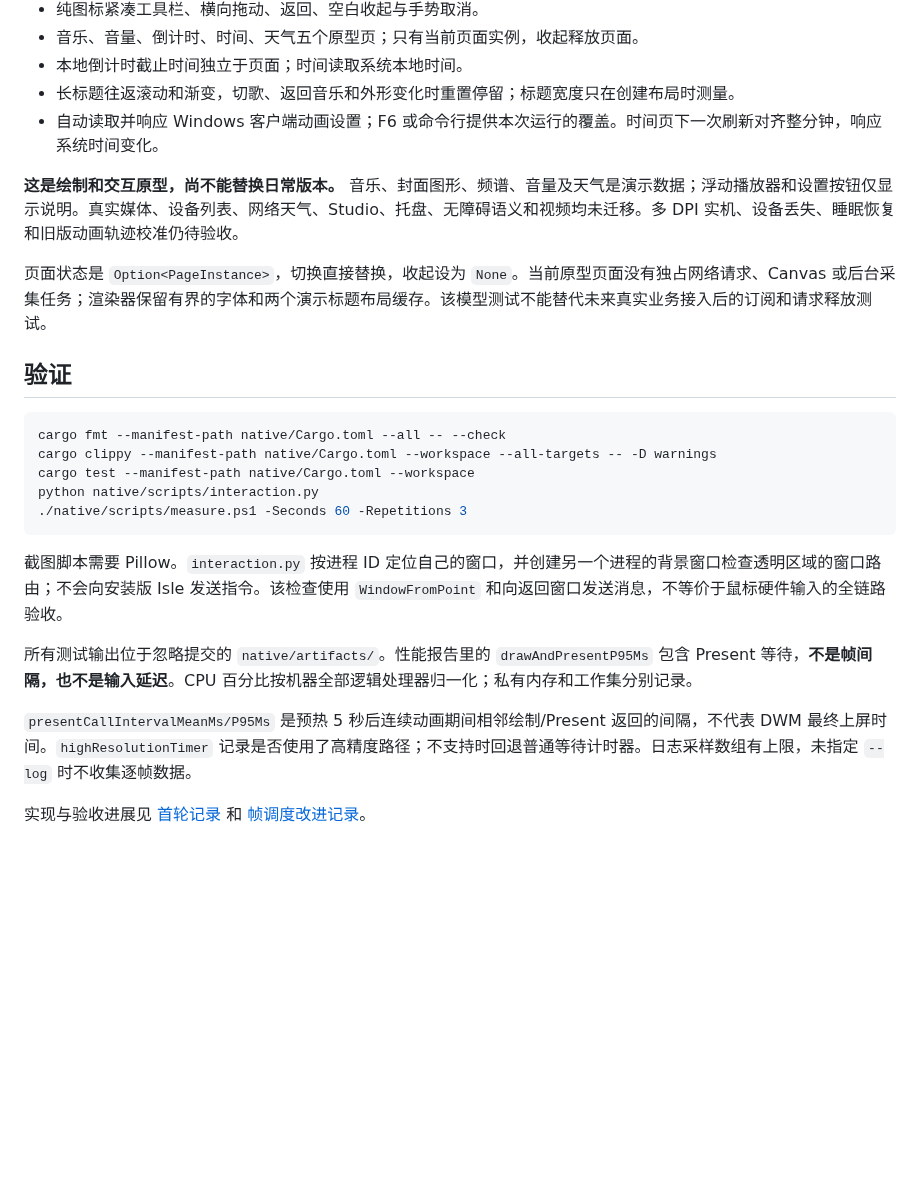
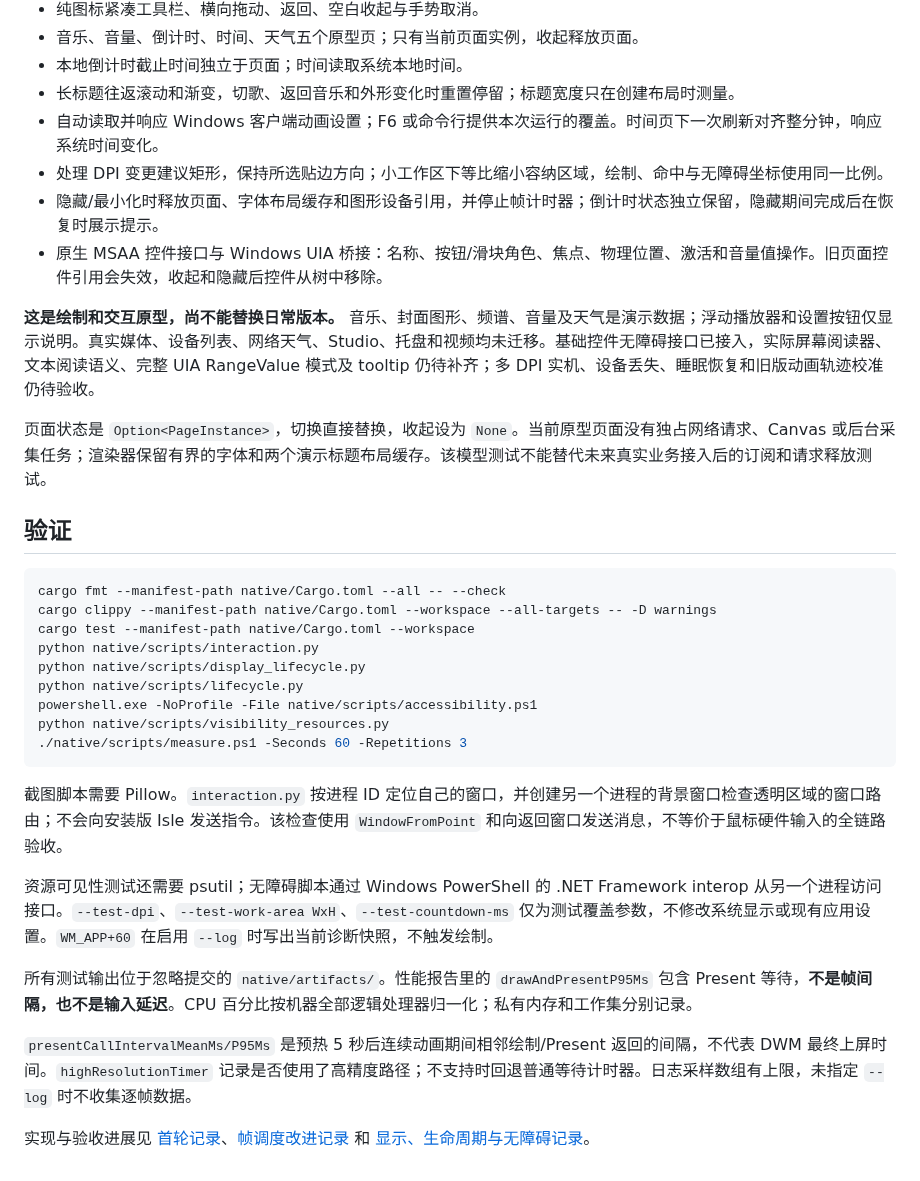
Before and after one commit to alent17/Wind0ws_Dynamic_island, a Markdown page: native/README.md, the part around the change. GitHub-like rendering; blank space fills up the shorter version.

Commit message:
feat(native): release hidden render resources and expose accessible controls

````diff
--- a/native/README.md
+++ b/native/README.md
@@ -44,8 +44,11 @@ cargo build --release --manifest-path native/Cargo.toml
 - 本地倒计时截止时间独立于页面；时间读取系统本地时间。
 - 长标题往返滚动和渐变，切歌、返回音乐和外形变化时重置停留；标题宽度只在创建布局时测量。
 - 自动读取并响应 Windows 客户端动画设置；F6 或命令行提供本次运行的覆盖。时间页下一次刷新对齐整分钟，响应系统时间变化。
+- 处理 DPI 变更建议矩形，保持所选贴边方向；小工作区下等比缩小容纳区域，绘制、命中与无障碍坐标使用同一比例。
+- 隐藏/最小化时释放页面、字体布局缓存和图形设备引用，并停止帧计时器；倒计时状态独立保留，隐藏期间完成后在恢复时展示提示。
+- 原生 MSAA 控件接口与 Windows UIA 桥接：名称、按钮/滑块角色、焦点、物理位置、激活和音量值操作。旧页面控件引用会失效，收起和隐藏后控件从树中移除。
 
-**这是绘制和交互原型，尚不能替换日常版本。** 音乐、封面图形、频谱、音量及天气是演示数据；浮动播放器和设置按钮仅显示说明。真实媒体、设备列表、网络天气、Studio、托盘、无障碍语义和视频均未迁移。多 DPI 实机、设备丢失、睡眠恢复和旧版动画轨迹校准仍待验收。
+**这是绘制和交互原型，尚不能替换日常版本。** 音乐、封面图形、频谱、音量及天气是演示数据；浮动播放器和设置按钮仅显示说明。真实媒体、设备列表、网络天气、Studio、托盘和视频均未迁移。基础控件无障碍接口已接入，实际屏幕阅读器、文本阅读语义、完整 UIA RangeValue 模式及 tooltip 仍待补齐；多 DPI 实机、设备丢失、睡眠恢复和旧版动画轨迹校准仍待验收。
 
 页面状态是 `Option<PageInstance>`，切换直接替换，收起设为 `None`。当前原型页面没有独占网络请求、Canvas 或后台采集任务；渲染器保留有界的字体和两个演示标题布局缓存。该模型测试不能替代未来真实业务接入后的订阅和请求释放测试。
 
@@ -56,13 +59,19 @@ cargo fmt --manifest-path native/Cargo.toml --all -- --check
 cargo clippy --manifest-path native/Cargo.toml --workspace --all-targets -- -D warnings
 cargo test --manifest-path native/Cargo.toml --workspace
 python native/scripts/interaction.py
+python native/scripts/display_lifecycle.py
+python native/scripts/lifecycle.py
+powershell.exe -NoProfile -File native/scripts/accessibility.ps1
+python native/scripts/visibility_resources.py
 ./native/scripts/measure.ps1 -Seconds 60 -Repetitions 3
 ```
 
 截图脚本需要 Pillow。`interaction.py` 按进程 ID 定位自己的窗口，并创建另一个进程的背景窗口检查透明区域的窗口路由；不会向安装版 Isle 发送指令。该检查使用 `WindowFromPoint` 和向返回窗口发送消息，不等价于鼠标硬件输入的全链路验收。
 
+资源可见性测试还需要 psutil；无障碍脚本通过 Windows PowerShell 的 .NET Framework interop 从另一个进程访问接口。`--test-dpi`、`--test-work-area WxH`、`--test-countdown-ms` 仅为测试覆盖参数，不修改系统显示或现有应用设置。`WM_APP+60` 在启用 `--log` 时写出当前诊断快照，不触发绘制。
+
 所有测试输出位于忽略提交的 `native/artifacts/`。性能报告里的 `drawAndPresentP95Ms` 包含 Present 等待，**不是帧间隔，也不是输入延迟**。CPU 百分比按机器全部逻辑处理器归一化；私有内存和工作集分别记录。
 
 `presentCallIntervalMeanMs/P95Ms` 是预热 5 秒后连续动画期间相邻绘制/Present 返回的间隔，不代表 DWM 最终上屏时间。`highResolutionTimer` 记录是否使用了高精度路径；不支持时回退普通等待计时器。日志采样数组有上限，未指定 `--log` 时不收集逐帧数据。
 
-实现与验收进展见 [首轮记录](../docs/native-ui-prototype-results.md) 和 [帧调度改进记录](../docs/native-ui-frame-timing-results.md)。
+实现与验收进展见 [首轮记录](../docs/native-ui-prototype-results.md)、[帧调度改进记录](../docs/native-ui-frame-timing-results.md) 和 [显示、生命周期与无障碍记录](../docs/native-ui-display-accessibility-results.md)。
````
Also changed, not shown: docs/native-ui-display-accessibility-results.md (added, +58 -0 lines), docs/native-ui-frame-timing-results.md (+2 -0 lines), docs/images/native-display/music-150pct.png (added), docs/images/native-display/weather-small-work-area.png (added), 15 other files.
